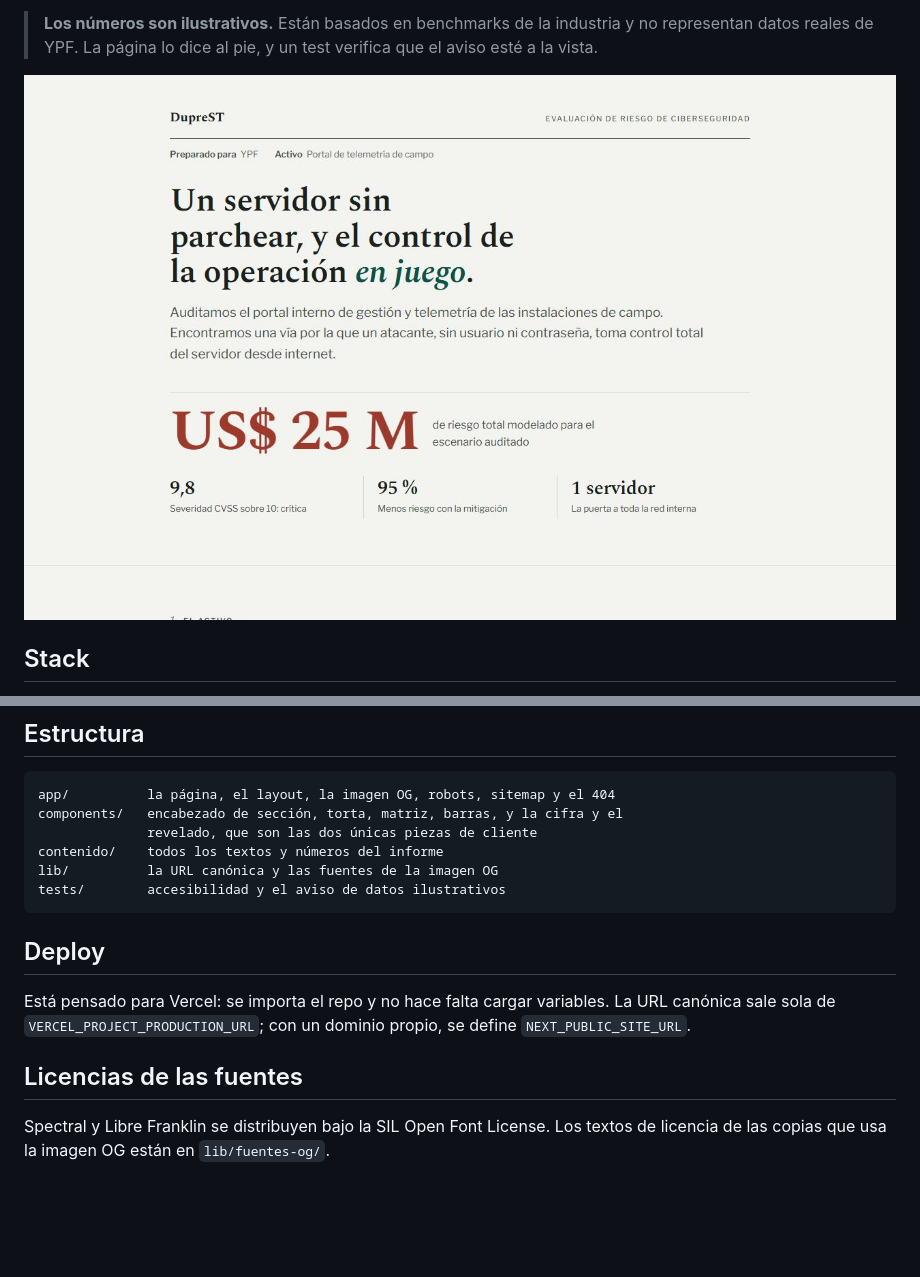
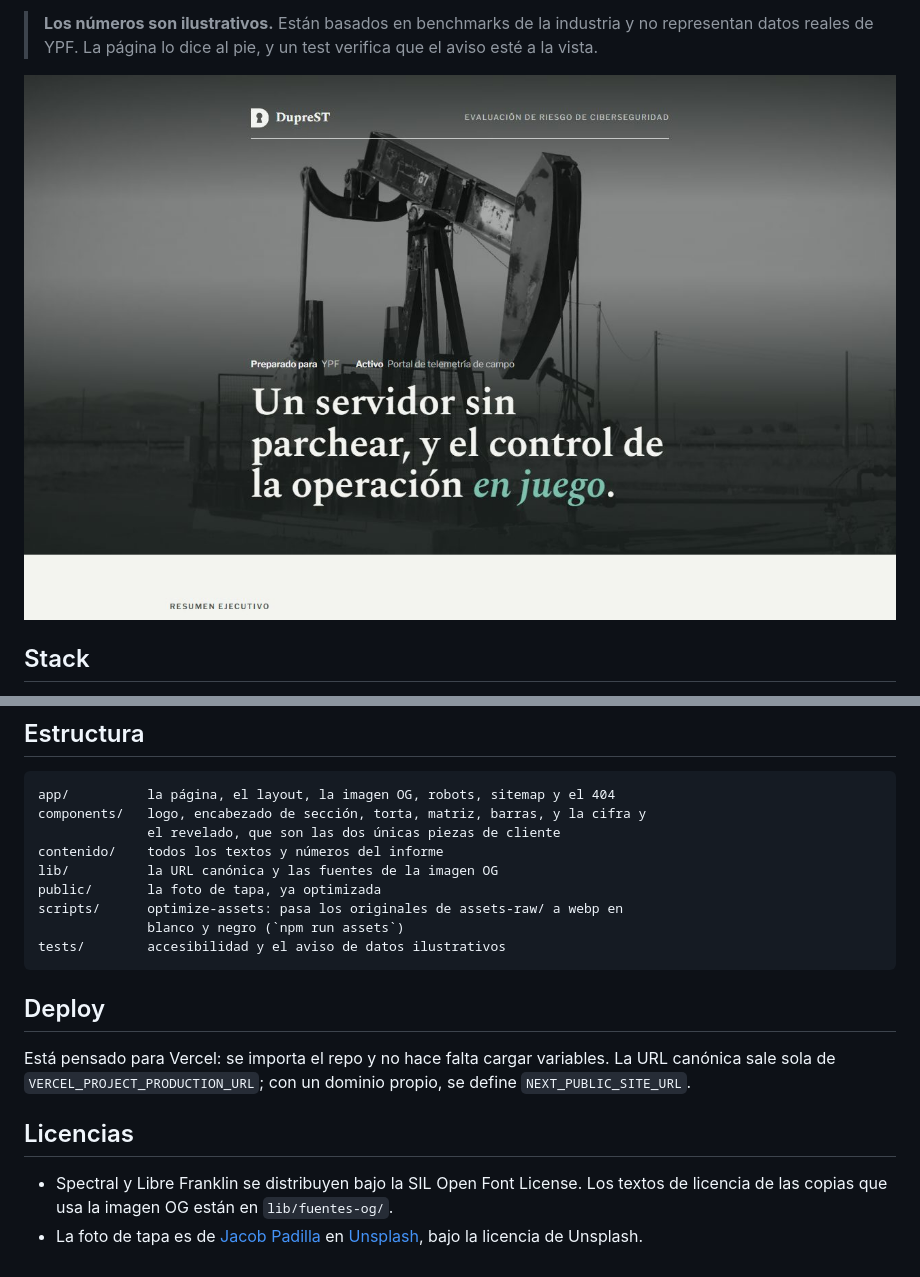
Before and after one commit to brustecc/duprest, a Markdown page: README.md, 2 parts joined by grey strips. Rendered like a GitHub page; pictures changed too: .github/captura.jpg; blank space fills up the shorter version.

Commit message:
Actualizar el README con la tapa nueva y el crédito de la foto

````diff
--- a/README.md
+++ b/README.md
@@ -50,10 +50,13 @@ Los tests corren contra el build de producción. La primera vez hace falta
 
 ```
 app/          la página, el layout, la imagen OG, robots, sitemap y el 404
-components/   encabezado de sección, torta, matriz, barras, y la cifra y el
-              revelado, que son las dos únicas piezas de cliente
+components/   logo, encabezado de sección, torta, matriz, barras, y la cifra y
+              el revelado, que son las dos únicas piezas de cliente
 contenido/    todos los textos y números del informe
 lib/          la URL canónica y las fuentes de la imagen OG
+public/       la foto de tapa, ya optimizada
+scripts/      optimize-assets: pasa los originales de assets-raw/ a webp en
+              blanco y negro (`npm run assets`)
 tests/        accesibilidad y el aviso de datos ilustrativos
 ```
 
@@ -63,7 +66,10 @@ Está pensado para Vercel: se importa el repo y no hace falta cargar variables.
 La URL canónica sale sola de `VERCEL_PROJECT_PRODUCTION_URL`; con un dominio
 propio, se define `NEXT_PUBLIC_SITE_URL`.
 
-## Licencias de las fuentes
+## Licencias
 
-Spectral y Libre Franklin se distribuyen bajo la SIL Open Font License. Los
-textos de licencia de las copias que usa la imagen OG están en `lib/fuentes-og/`.
+- Spectral y Libre Franklin se distribuyen bajo la SIL Open Font License. Los
+  textos de licencia de las copias que usa la imagen OG están en
+  `lib/fuentes-og/`.
+- La foto de tapa es de [Jacob Padilla](https://unsplash.com/@jacob17pad) en
+  [Unsplash](https://unsplash.com), bajo la licencia de Unsplash.
````
